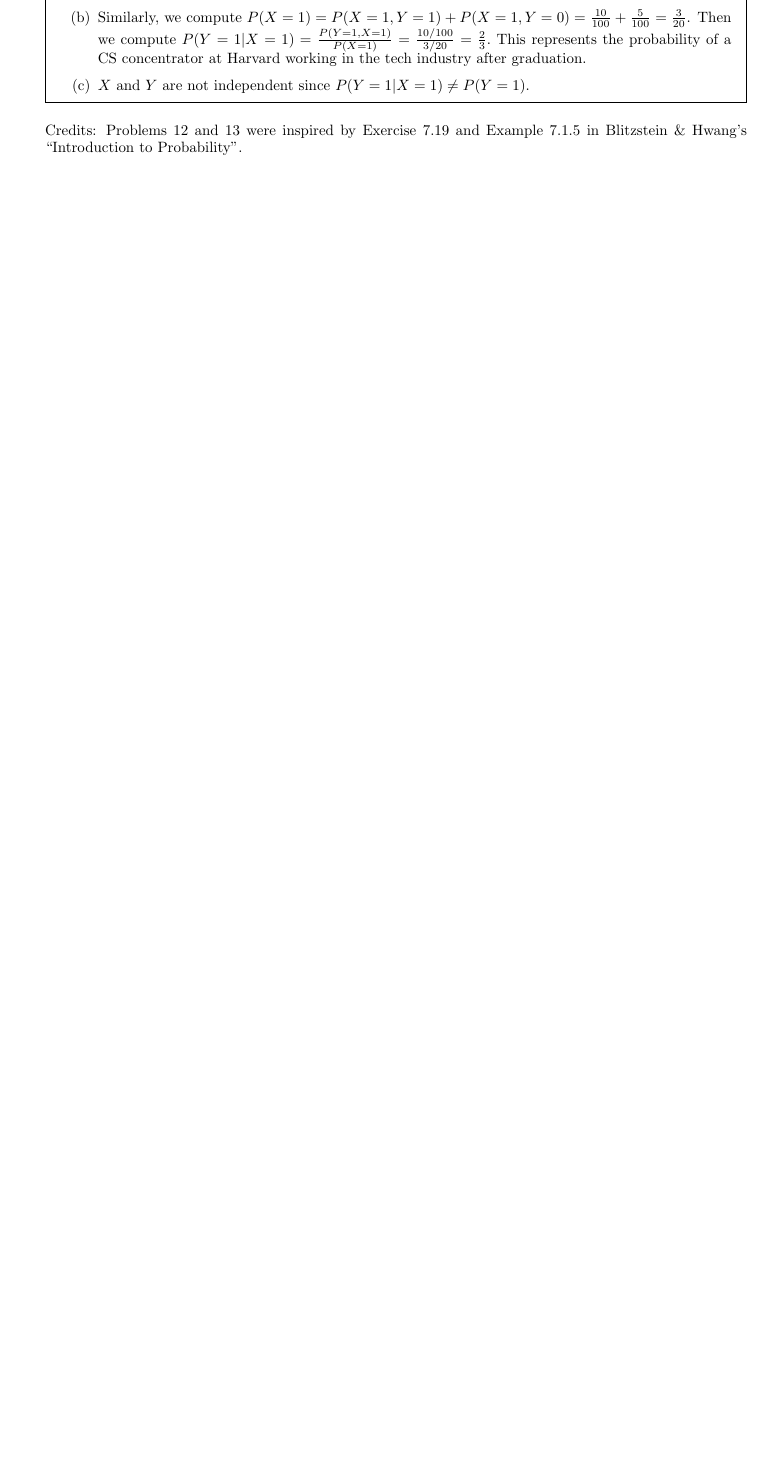
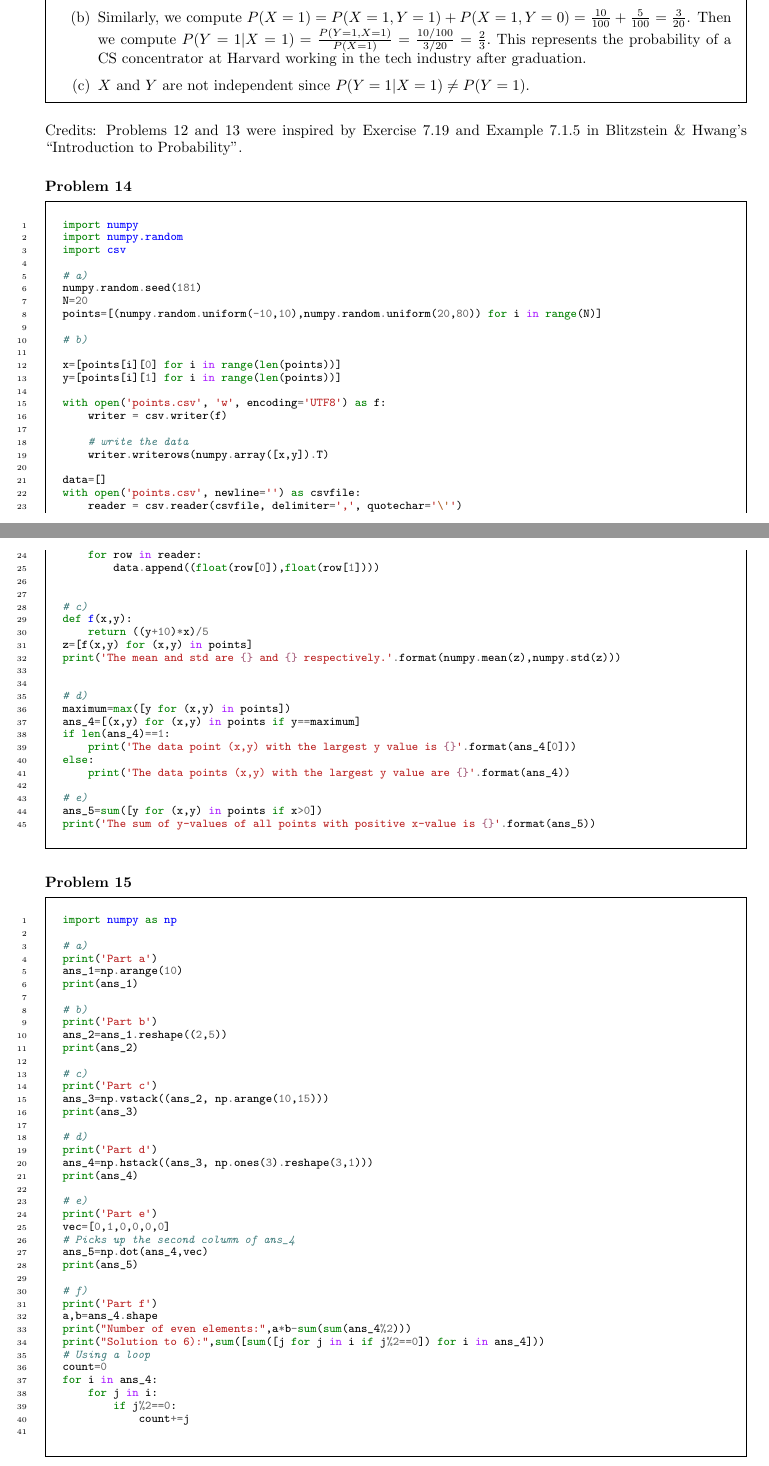
Before and after one commit to harvard-ml-courses/cs181-s23-homeworks, a LaTeX problem sheet (HW0/solutions/hw0_solutions.tex): part of page 10 of 10 before the commit and two parts of pages 10 and 11 of 12 after it, the two joined at a grey line, cut so that both start at the same text, the shorter picture padded with empty space. The pictures show the PDF file HW0/solutions/hw0_solutions.pdf that the author committed with the source.

Commit message:
Add programming solutions

```diff
--- a/HW0/solutions/hw0_solutions.tex
+++ b/HW0/solutions/hw0_solutions.tex
@@ -523,3 +524,101 @@ Suppose that the below table represented the joint PMF of $X$ and $Y$:
 
 \noindent Credits:  Problems 12 and 13 were inspired by Exercise 7.19 and  Example 7.1.5 in Blitzstein \& Hwang's ``Introduction to Probability''.
 
+\subsubsection*{Problem 14}
+\begin{minted}[linenos=true, frame=single, framesep=4mm, baselinestretch=0.9, fontsize=\footnotesize]{python}
+import numpy
+import numpy.random
+import csv
+
+# a)
+numpy.random.seed(181)
+N=20
+points=[(numpy.random.uniform(-10,10),numpy.random.uniform(20,80)) for i in range(N)]
+
+# b)
+
+x=[points[i][0] for i in range(len(points))]
+y=[points[i][1] for i in range(len(points))]
+
+with open('points.csv', 'w', encoding='UTF8') as f:
+    writer = csv.writer(f)
+
+    # write the data
+    writer.writerows(numpy.array([x,y]).T)
+
+data=[]
+with open('points.csv', newline='') as csvfile:
+    reader = csv.reader(csvfile, delimiter=',', quotechar='\'')
+    for row in reader:
+        data.append((float(row[0]),float(row[1])))
+
+
+# c)
+def f(x,y):
+    return ((y+10)*x)/5
+z=[f(x,y) for (x,y) in points]
+print('The mean and std are {} and {} respectively.'.format(numpy.mean(z),numpy.std(z)))
+
+
+# d)
+maximum=max([y for (x,y) in points])
+ans_4=[(x,y) for (x,y) in points if y==maximum]
+if len(ans_4)==1:
+    print('The data point (x,y) with the largest y value is {}'.format(ans_4[0]))
+else:
+    print('The data points (x,y) with the largest y value are {}'.format(ans_4))
+
+# e)
+ans_5=sum([y for (x,y) in points if x>0])
+print('The sum of y-values of all points with positive x-value is {}'.format(ans_5))
+\end{minted}
+
+\subsubsection*{Problem 15}
+\begin{minted}[linenos=true, frame=single, framesep=4mm, baselinestretch=0.9, fontsize=\footnotesize]{python}
+import numpy as np
+
+# a)
+print('Part a')
+ans_1=np.arange(10)
+print(ans_1)
+
+# b)
+print('Part b')
+ans_2=ans_1.reshape((2,5))
+print(ans_2)
+
+# c)
+print('Part c')
+ans_3=np.vstack((ans_2, np.arange(10,15)))
+print(ans_3)
+
+# d)
+print('Part d')
+ans_4=np.hstack((ans_3, np.ones(3).reshape(3,1)))
+print(ans_4)
+
+# e)
+print('Part e')
+vec=[0,1,0,0,0,0]
+# Picks up the second column of ans_4
+ans_5=np.dot(ans_4,vec)
+print(ans_5)
+
+# f)
+print('Part f')
+a,b=ans_4.shape
+print("Number of even elements:",a*b-sum(sum(ans_4%2)))
+print("Solution to 6):",sum([sum([j for j in i if j%2==0]) for i in ans_4]))
+# Using a loop
+count=0
+for i in ans_4:
+    for j in i:
+        if j%2==0:
+            count+=j
+
+\end{minted}
+
+\subsubsection*{Problem 16}
+\begin{minted}[linenos=true, frame=single, framesep=4mm, baselinestretch=0.9, fontsize=\footnotesize]{python}
+import matplotlib.pyplot as plt
+import numpy as np
```
Also changed, not shown: HW0/solutions/hw0_solutions.pdf, HW0/solutions/hw0_solutions.tex (23 more changed lines), 1 other file.
